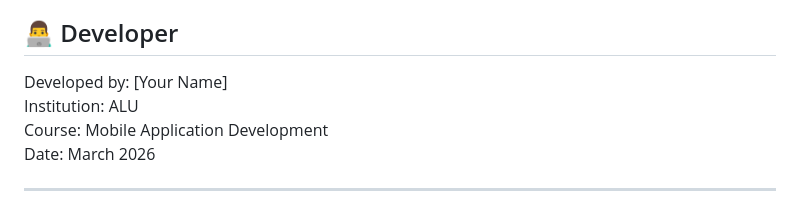
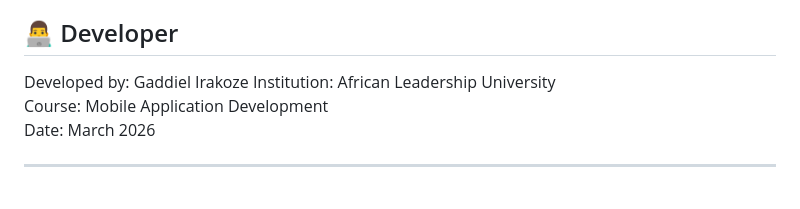
Before and after one commit to Gaddy01/MobDev_IndividAssignment2, a Markdown page: README.md, the part around the change. Rendered like a GitHub page.

```diff
--- a/README.md
+++ b/README.md
@@ -302,8 +302,8 @@ This project is created for academic purposes as part of Mobile Application Deve
 
 ## 👨‍💻 Developer
 
-Developed by: [Your Name]
-Institution: ALU
+Developed by: Gaddiel Irakoze
+Institution: African Leadership University
 Course: Mobile Application Development
 Date: March 2026
 
```
